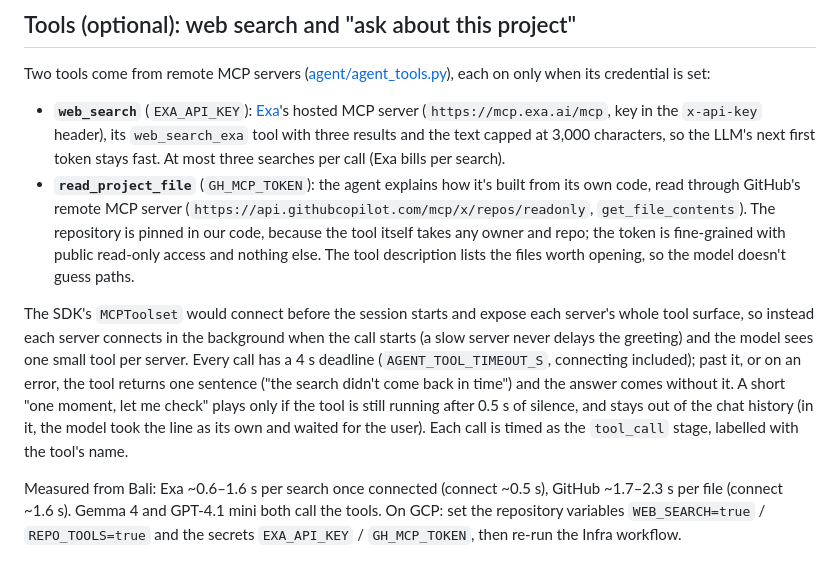
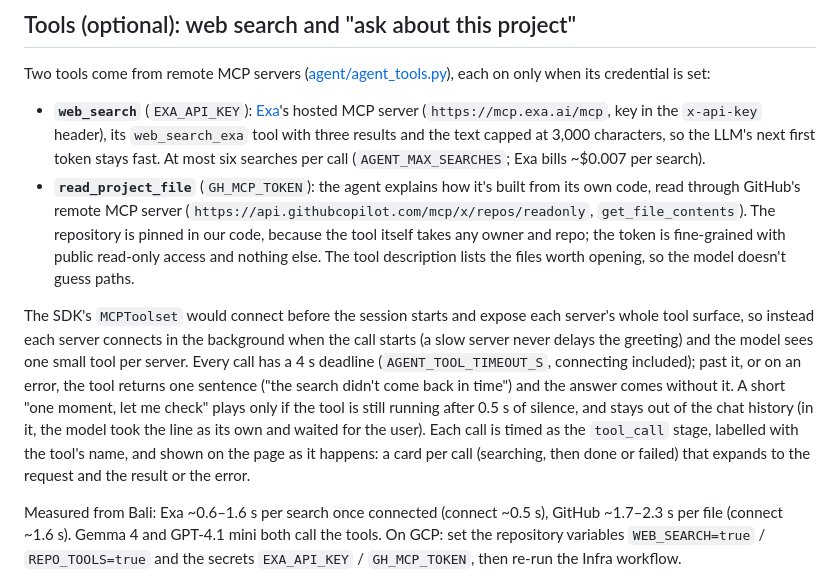
Before and after one commit to esakrissa/mini-kulu-real-time, a Markdown page: README.md, the part around the change. Rendered like a GitHub page.

Commit message:
Docs: why longer calls broke up on the e2-micro, and the tool cards
Co-Authored-By: Claude Opus 5.5 <noreply@anthropic.com>

```diff
--- a/README.md
+++ b/README.md
@@ -179,7 +179,7 @@ only when its credential is set:
 - **`web_search`** (`EXA_API_KEY`): [Exa](https://exa.ai)'s hosted MCP server
   (`https://mcp.exa.ai/mcp`, key in the `x-api-key` header), its `web_search_exa` tool with three
   results and the text capped at 3,000 characters, so the LLM's next first token stays fast. At most
-  three searches per call (Exa bills per search).
+  six searches per call (`AGENT_MAX_SEARCHES`; Exa bills ~$0.007 per search).
 - **`read_project_file`** (`GH_MCP_TOKEN`): the agent explains how it's built from its own code,
   read through GitHub's remote MCP server (`https://api.githubcopilot.com/mcp/x/repos/readonly`,
   `get_file_contents`). The repository is pinned in our code, because the tool itself takes any
@@ -193,7 +193,9 @@ server never delays the greeting) and the model sees one small tool per server.
 returns one sentence ("the search didn't come back in time") and the answer comes without it. A
 short "one moment, let me check" plays only if the tool is still running after 0.5 s of silence,
 and stays out of the chat history (in it, the model took the line as its own and waited for the
-user). Each call is timed as the `tool_call` stage, labelled with the tool's name.
+user). Each call is timed as the `tool_call` stage, labelled with the tool's name, and shown on
+the page as it happens: a card per call (searching, then done or failed) that expands to the
+request and the result or the error.
 
 Measured from Bali: Exa ~0.6–1.6 s per search once connected (connect ~0.5 s), GitHub ~1.7–2.3 s
 per file (connect ~1.6 s). Gemma 4 and GPT-4.1 mini both call the tools. On GCP: set the
```
Also changed, not shown: docs/latency-results.md (+33 -0 lines).
